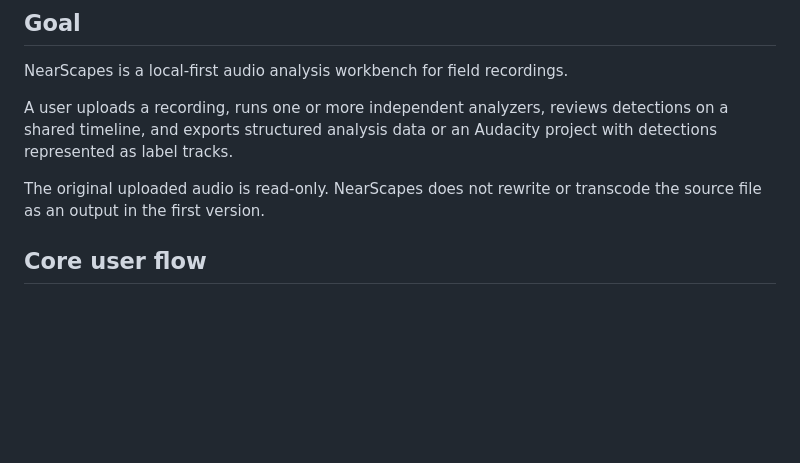
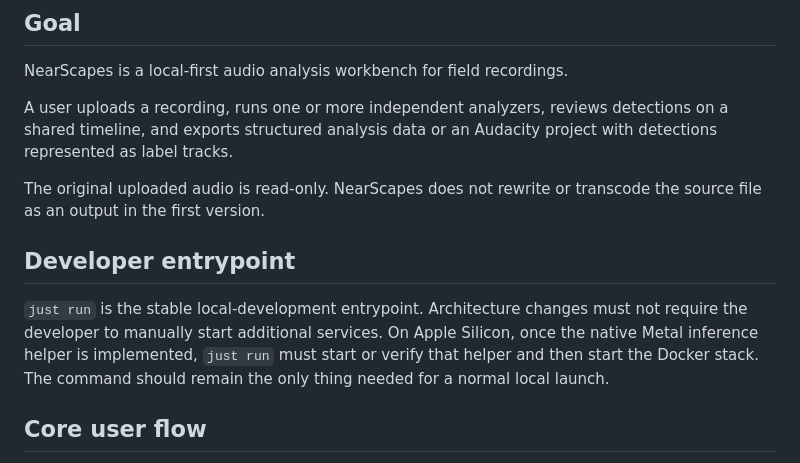
Before and after one commit to robertely/NearScapes, a Markdown page: PLAN.md, the part around the change. GitHub-like rendering; blank space fills up the shorter version.

Commit message:
Keep just run as the single local entrypoint

```diff
--- a/PLAN.md
+++ b/PLAN.md
@@ -7,6 +7,10 @@ NearScapes is a local-first audio analysis workbench for field recordings.
 A user uploads a recording, runs one or more independent analyzers, reviews detections on a shared timeline, and exports structured analysis data or an Audacity project with detections represented as label tracks.
 
 The original uploaded audio is read-only. NearScapes does not rewrite or transcode the source file as an output in the first version.
+
+## Developer entrypoint
+
+`just run` is the stable local-development entrypoint. Architecture changes must not require the developer to manually start additional services. On Apple Silicon, once the native Metal inference helper is implemented, `just run` must start or verify that helper and then start the Docker stack. The command should remain the only thing needed for a normal local launch.
 
 ## Core user flow
 
```
